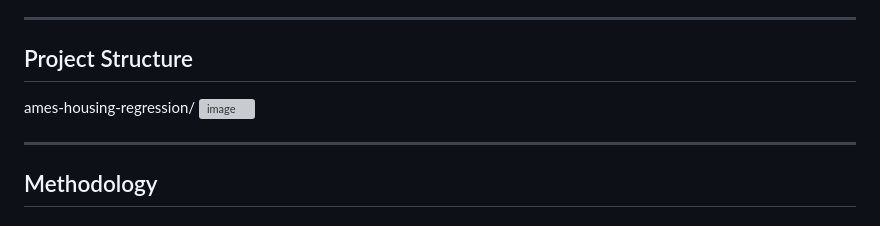
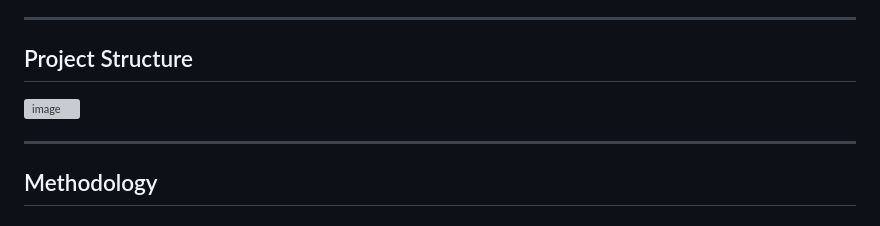
Before and after one commit to Ishu201/ames-housing-regression, a Markdown page: README.md, the part around the change. GitHub-like rendering; grey boxes are pictures that could not be loaded.

Commit message:
Correct README formatting for project structure
Fix formatting issues in the project structure section.

```diff
--- a/README.md
+++ b/README.md
@@ -11,7 +11,6 @@ The [Ames Housing dataset](https://www.kaggle.com/datasets/prevek18/ames-housing
 ---
 
 ## Project Structure
-ames-housing-regression/
 <img width="600" height="200" alt="image" src="https://github.com/user-attachments/assets/1c6dfc39-c3b1-423c-83aa-df68aa6faf22" />
 
 ---
```
